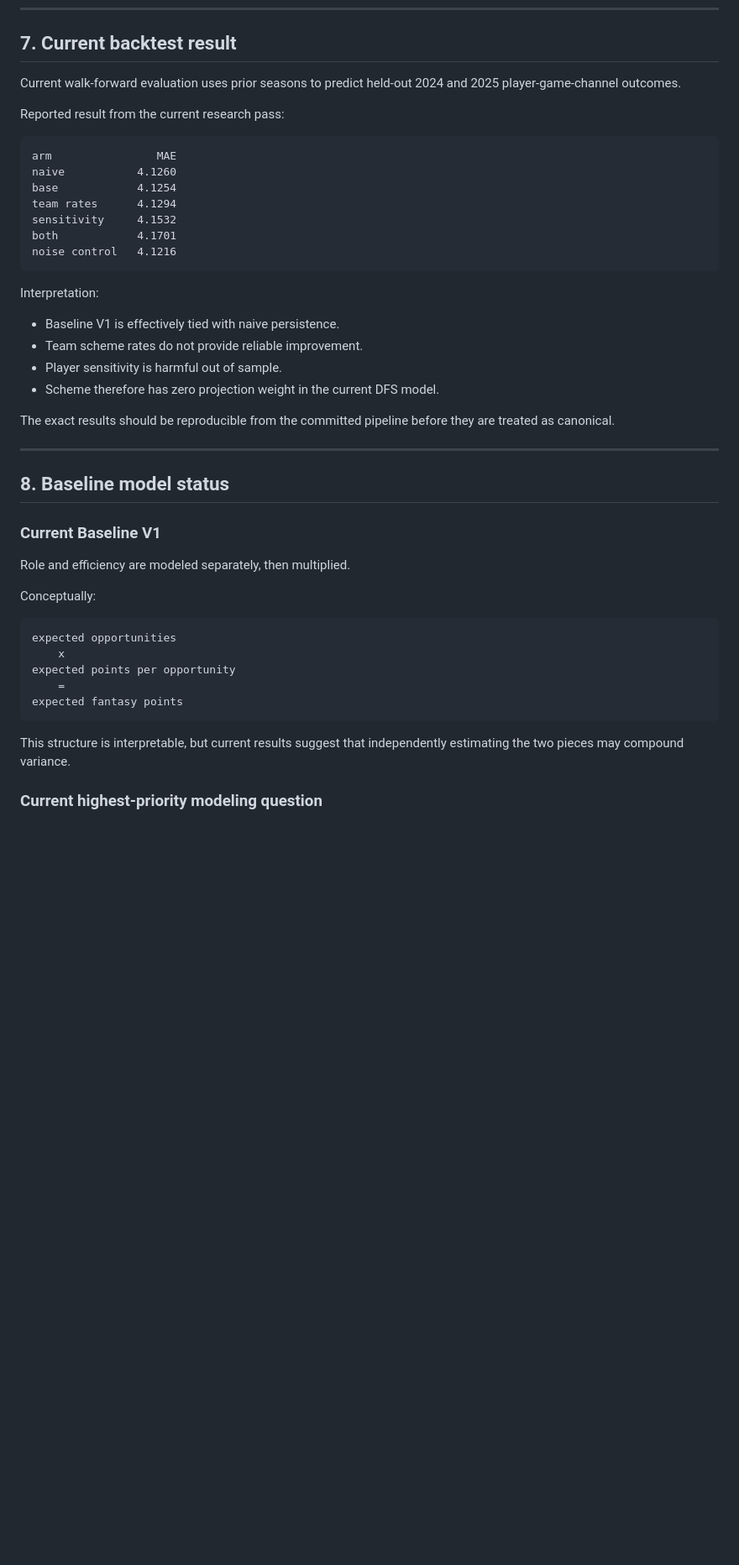
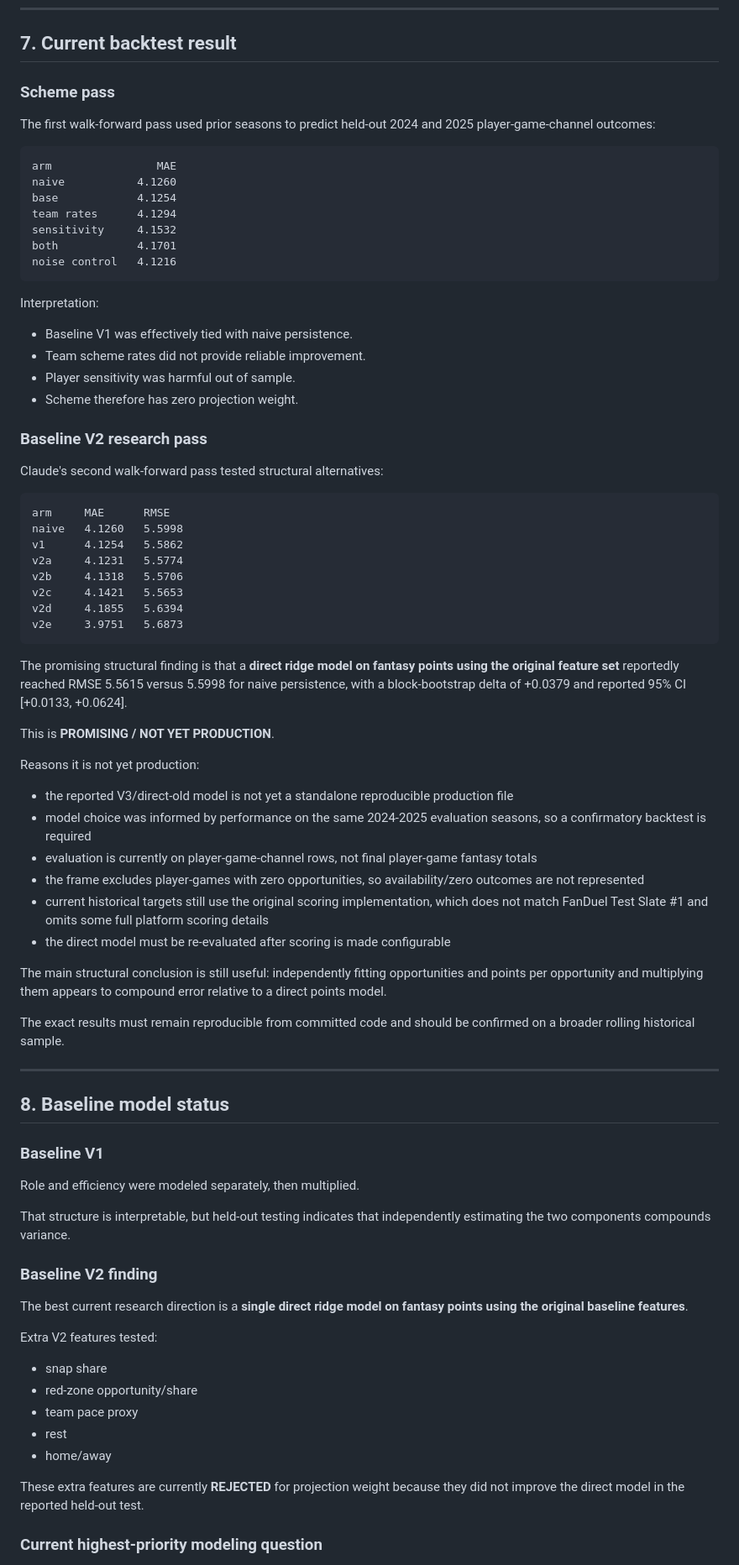
Before and after one commit to Travd3/nfl-dfs-engine, a Markdown page: PROJECT_SPEC.md, the part around one of its changes. Shown at 84% size. Rendered like a GitHub page; blank space fills up the shorter version.

Commit message:
Document baseline V2 findings and platform-scoring requirements

````diff
--- a/PROJECT_SPEC.md
+++ b/PROJECT_SPEC.md
@@ -232,9 +240,8 @@ All as-of joins should preserve enough source timing information to be audited.
 
 ## 7. Current backtest result
 
-Current walk-forward evaluation uses prior seasons to predict held-out 2024 and 2025 player-game-channel outcomes.
-
-Reported result from the current research pass:
+### Scheme pass
+The first walk-forward pass used prior seasons to predict held-out 2024 and 2025 player-game-channel outcomes:
 
 ```text
 arm                MAE
@@ -247,31 +254,60 @@ noise control   4.1216
 ```
 
 Interpretation:
+- Baseline V1 was effectively tied with naive persistence.
+- Team scheme rates did not provide reliable improvement.
+- Player sensitivity was harmful out of sample.
+- Scheme therefore has zero projection weight.
 
-- Baseline V1 is effectively tied with naive persistence.
-- Team scheme rates do not provide reliable improvement.
-- Player sensitivity is harmful out of sample.
-- Scheme therefore has zero projection weight in the current DFS model.
+### Baseline V2 research pass
+Claude's second walk-forward pass tested structural alternatives:
 
-The exact results should be reproducible from the committed pipeline before they are treated as canonical.
+```text
+arm     MAE      RMSE
+naive   4.1260   5.5998
+v1      4.1254   5.5862
+v2a     4.1231   5.5774
+v2b     4.1318   5.5706
+v2c     4.1421   5.5653
+v2d     4.1855   5.6394
+v2e     3.9751   5.6873
+```
+
+The promising structural finding is that a **direct ridge model on fantasy points using the original feature set** reportedly reached RMSE 5.5615 versus 5.5998 for naive persistence, with a block-bootstrap delta of +0.0379 and reported 95% CI [+0.0133, +0.0624].
+
+This is **PROMISING / NOT YET PRODUCTION**.
+
+Reasons it is not yet production:
+- the reported V3/direct-old model is not yet a standalone reproducible production file
+- model choice was informed by performance on the same 2024-2025 evaluation seasons, so a confirmatory backtest is required
+- evaluation is currently on player-game-channel rows, not final player-game fantasy totals
+- the frame excludes player-games with zero opportunities, so availability/zero outcomes are not represented
+- current historical targets still use the original scoring implementation, which does not match FanDuel Test Slate #1 and omits some full platform scoring details
+- the direct model must be re-evaluated after scoring is made configurable
+
+The main structural conclusion is still useful: independently fitting opportunities and points per opportunity and multiplying them appears to compound error relative to a direct points model.
+
+The exact results must remain reproducible from committed code and should be confirmed on a broader rolling historical sample.
 
 ---
 
 ## 8. Baseline model status
 
-### Current Baseline V1
-Role and efficiency are modeled separately, then multiplied.
+### Baseline V1
+Role and efficiency were modeled separately, then multiplied.
 
-Conceptually:
+That structure is interpretable, but held-out testing indicates that independently estimating the two components compounds variance.
 
-```text
-expected opportunities
-    x
-expected points per opportunity
-    =
-expected fantasy points
-```
+### Baseline V2 finding
+The best current research direction is a **single direct ridge model on fantasy points using the original baseline features**.
 
-This structure is interpretable, but current results suggest that independently estimating the two pieces may compound variance.
+Extra V2 features tested:
+- snap share
+- red-zone opportunity/share
+- team pace proxy
+- rest
+- home/away
+
+These extra features are currently **REJECTED** for projection weight because they did not improve the direct model in the reported held-out test.
 
 ### Current highest-priority modeling question
````
Also changed, not shown: other parts of PROJECT_SPEC.md (+27 -19 lines).
